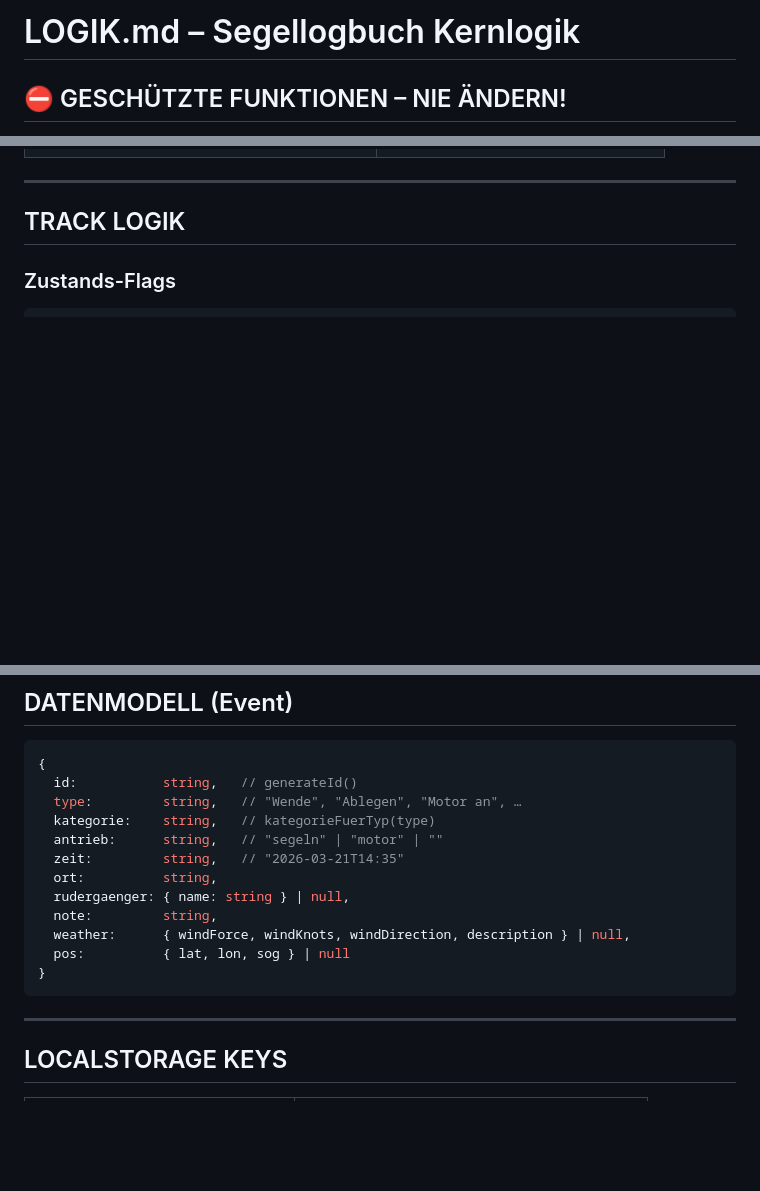
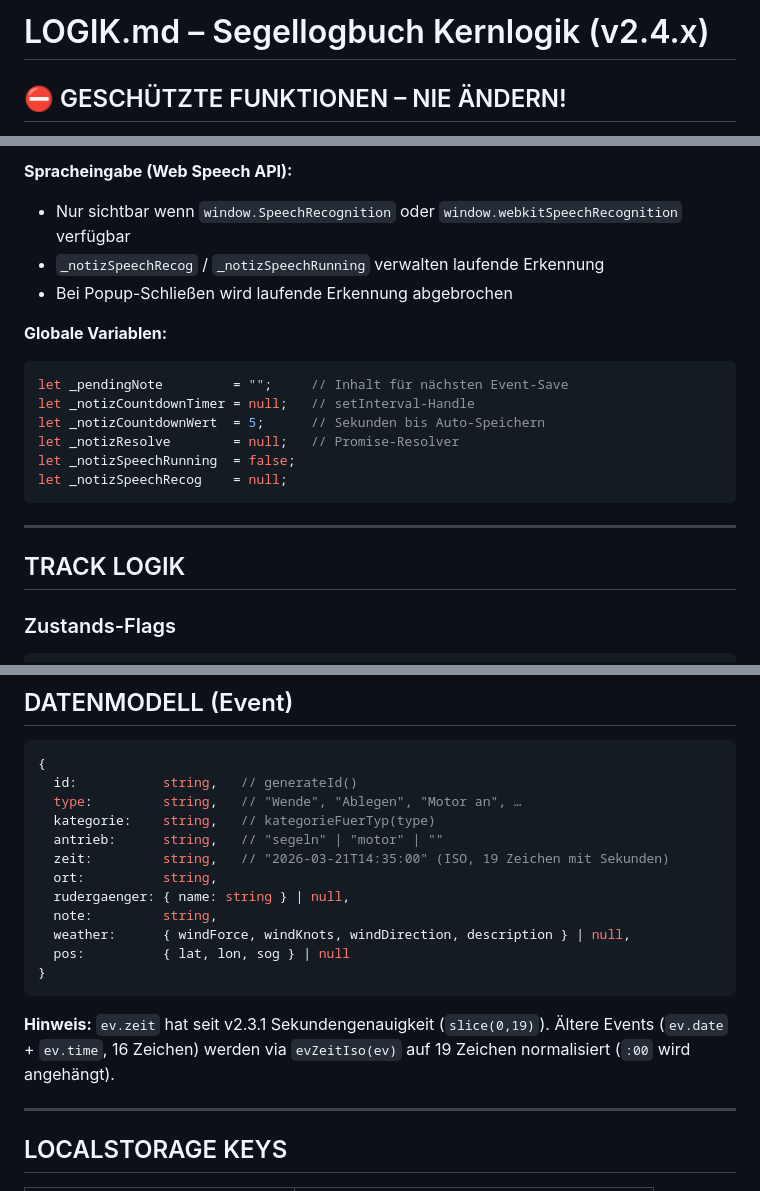
Before and after one commit to algether-spec/Segellogbuch, a Markdown page: LOGIK.md, 3 parts joined by grey strips. GitHub-like rendering; blank space fills up the shorter version.

````diff
--- a/LOGIK.md
+++ b/LOGIK.md
@@ -1,4 +1,4 @@
-# LOGIK.md – Segellogbuch Kernlogik
+# LOGIK.md – Segellogbuch Kernlogik (v2.4.x)
 
 ## ⛔ GESCHÜTZTE FUNKTIONEN – NIE ÄNDERN!
 
@@ -81,3 +148,17 @@ Wende/Halse/Reffen wenn kein Segeln-Zustand aktiv.
+**Spracheingabe (Web Speech API):**
+- Nur sichtbar wenn `window.SpeechRecognition` oder `window.webkitSpeechRecognition` verfügbar
+- `_notizSpeechRecog` / `_notizSpeechRunning` verwalten laufende Erkennung
+- Bei Popup-Schließen wird laufende Erkennung abgebrochen
+
+**Globale Variablen:**
+```js
+let _pendingNote         = "";     // Inhalt für nächsten Event-Save
+let _notizCountdownTimer = null;   // setInterval-Handle
+let _notizCountdownWert  = 5;      // Sekunden bis Auto-Speichern
+let _notizResolve        = null;   // Promise-Resolver
+let _notizSpeechRunning  = false;
+let _notizSpeechRecog    = null;
+```
 
 ---
 
@@ -175,7 +281,7 @@ ev.pos = { lat, lon, sog }   // NICHT ev.lat/ev.lon!
   type:         string,   // "Wende", "Ablegen", "Motor an", …
   kategorie:    string,   // kategorieFuerTyp(type)
   antrieb:      string,   // "segeln" | "motor" | ""
-  zeit:         string,   // "2026-03-21T14:35"
+  zeit:         string,   // "2026-03-21T14:35:00" (ISO, 19 Zeichen mit Sekunden)
   ort:          string,
   rudergaenger: { name: string } | null,
   note:         string,
@@ -183,6 +289,10 @@ ev.pos = { lat, lon, sog }   // NICHT ev.lat/ev.lon!
   pos:          { lat, lon, sog } | null
 }
 ```
+
+**Hinweis:** `ev.zeit` hat seit v2.3.1 Sekundengenauigkeit (`slice(0,19)`).
+Ältere Events (`ev.date` + `ev.time`, 16 Zeichen) werden via `evZeitIso(ev)`
+auf 19 Zeichen normalisiert (`:00` wird angehängt).
 
 ---
 
````
Also changed, not shown: other parts of LOGIK.md (+110 -17 lines).
